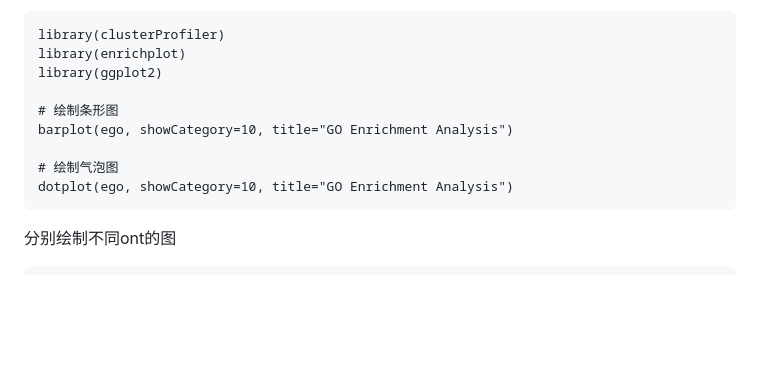
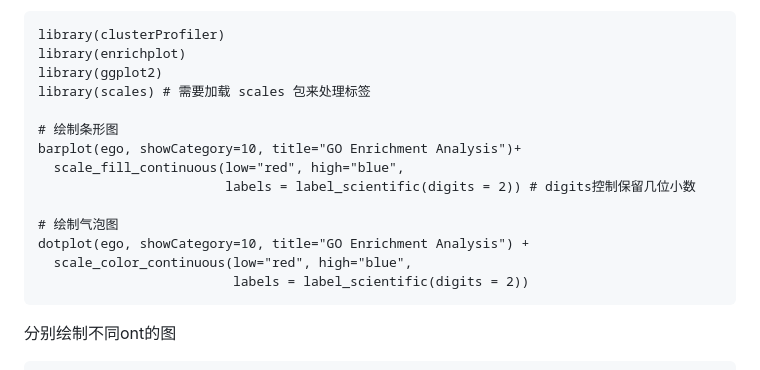
Before and after one commit to handysssun/RNA-seq, a Markdown page: function_enrichment/clusterProfiler_GO.md, the part around the change. GitHub-like rendering; blank space fills up the shorter version.

````diff
--- a/function_enrichment/clusterProfiler_GO.md
+++ b/function_enrichment/clusterProfiler_GO.md
@@ -103,12 +103,17 @@ cluster Profiler可视化
 library(clusterProfiler)
 library(enrichplot)
 library(ggplot2)
+library(scales) # 需要加载 scales 包来处理标签
 
 # 绘制条形图
-barplot(ego, showCategory=10, title="GO Enrichment Analysis")
+barplot(ego, showCategory=10, title="GO Enrichment Analysis")+
+  scale_fill_continuous(low="red", high="blue",
+                        labels = label_scientific(digits = 2)) # digits控制保留几位小数
 
 # 绘制气泡图
-dotplot(ego, showCategory=10, title="GO Enrichment Analysis")
+dotplot(ego, showCategory=10, title="GO Enrichment Analysis") +
+  scale_color_continuous(low="red", high="blue",
+                         labels = label_scientific(digits = 2))
 ```
 
 分别绘制不同ont的图
````
